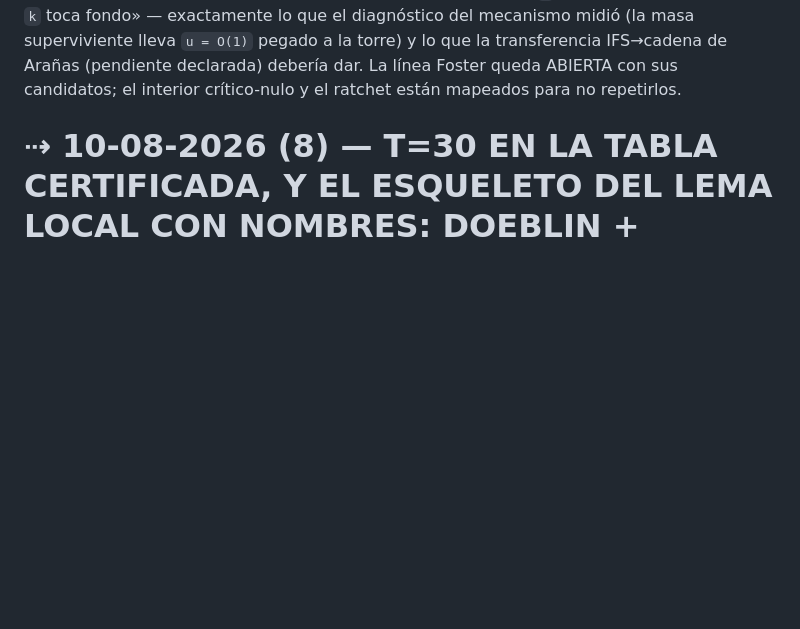
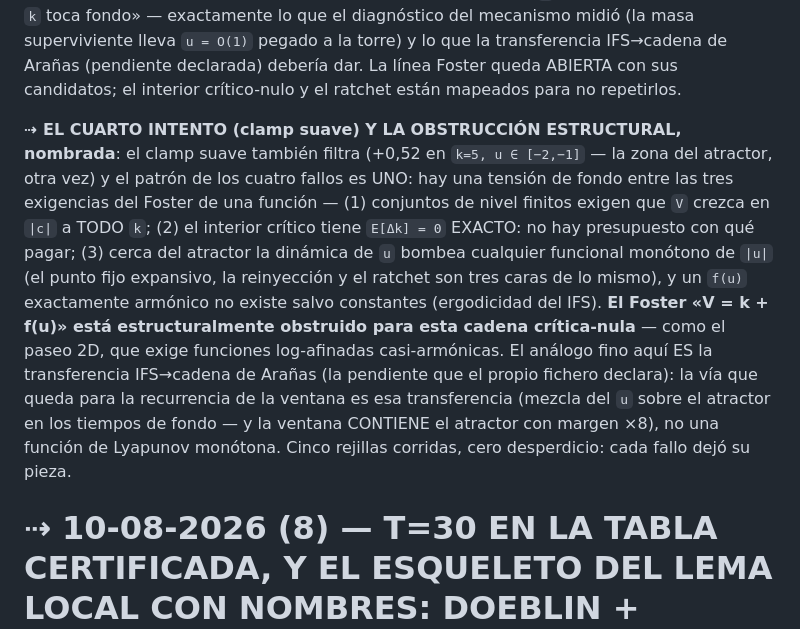
Before and after one commit to theswordofthemorning/conjeturadecollazpython, a Markdown page: bitacora.md, the part around the change. GitHub-like rendering; blank space fills up the shorter version.

Commit message:
el cuarto intento y la obstruccion estructural: el foster V = k + f(u) esta obstruido para la cadena critica-nula -- la via es la transferencia de aranas, no una lyapunov monotona
Co-Authored-By: Claude Fable 5 <noreply@anthropic.com>

```diff
--- a/bitacora.md
+++ b/bitacora.md
@@ -46,6 +46,27 @@ superviviente lleva `u = O(1)` pegado a la torre) y lo que la
 transferencia IFS→cadena de Arañas (pendiente declarada) debería
 dar. La línea Foster queda ABIERTA con sus candidatos; el interior
 crítico-nulo y el ratchet están mapeados para no repetirlos.
+
+**⇢ EL CUARTO INTENTO (clamp suave) Y LA OBSTRUCCIÓN ESTRUCTURAL,
+nombrada**: el clamp suave también filtra (+0,52 en `k=5,
+u ∈ [−2,−1]` — la zona del atractor, otra vez) y el patrón de los
+cuatro fallos es UNO: hay una tensión de fondo entre las tres
+exigencias del Foster de una función — (1) conjuntos de nivel
+finitos exigen que `V` crezca en `|c|` a TODO `k`; (2) el interior
+crítico tiene `E[Δk] = 0` EXACTO: no hay presupuesto con qué pagar;
+(3) cerca del atractor la dinámica de `u` bombea cualquier
+funcional monótono de `|u|` (el punto fijo expansivo, la
+reinyección y el ratchet son tres caras de lo mismo), y un `f(u)`
+exactamente armónico no existe salvo constantes (ergodicidad del
+IFS). **El Foster «V = k + f(u)» está estructuralmente obstruido
+para esta cadena crítica-nula** — como el paseo 2D, que exige
+funciones log-afinadas casi-armónicas. El análogo fino aquí ES la
+transferencia IFS→cadena de Arañas (la pendiente que el propio
+fichero declara): la vía que queda para la recurrencia de la
+ventana es esa transferencia (mezcla del `u` sobre el atractor en
+los tiempos de fondo — y la ventana CONTIENE el atractor con
+margen ×8), no una función de Lyapunov monótona. Cinco rejillas
+corridas, cero desperdicio: cada fallo dejó su pieza.
 
 # ⇢ 10-08-2026 (8) — T=30 EN LA TABLA CERTIFICADA, Y EL ESQUELETO DEL LEMA LOCAL CON NOMBRES: DOEBLIN + LAMPERTI + ERICKSON
 
```
